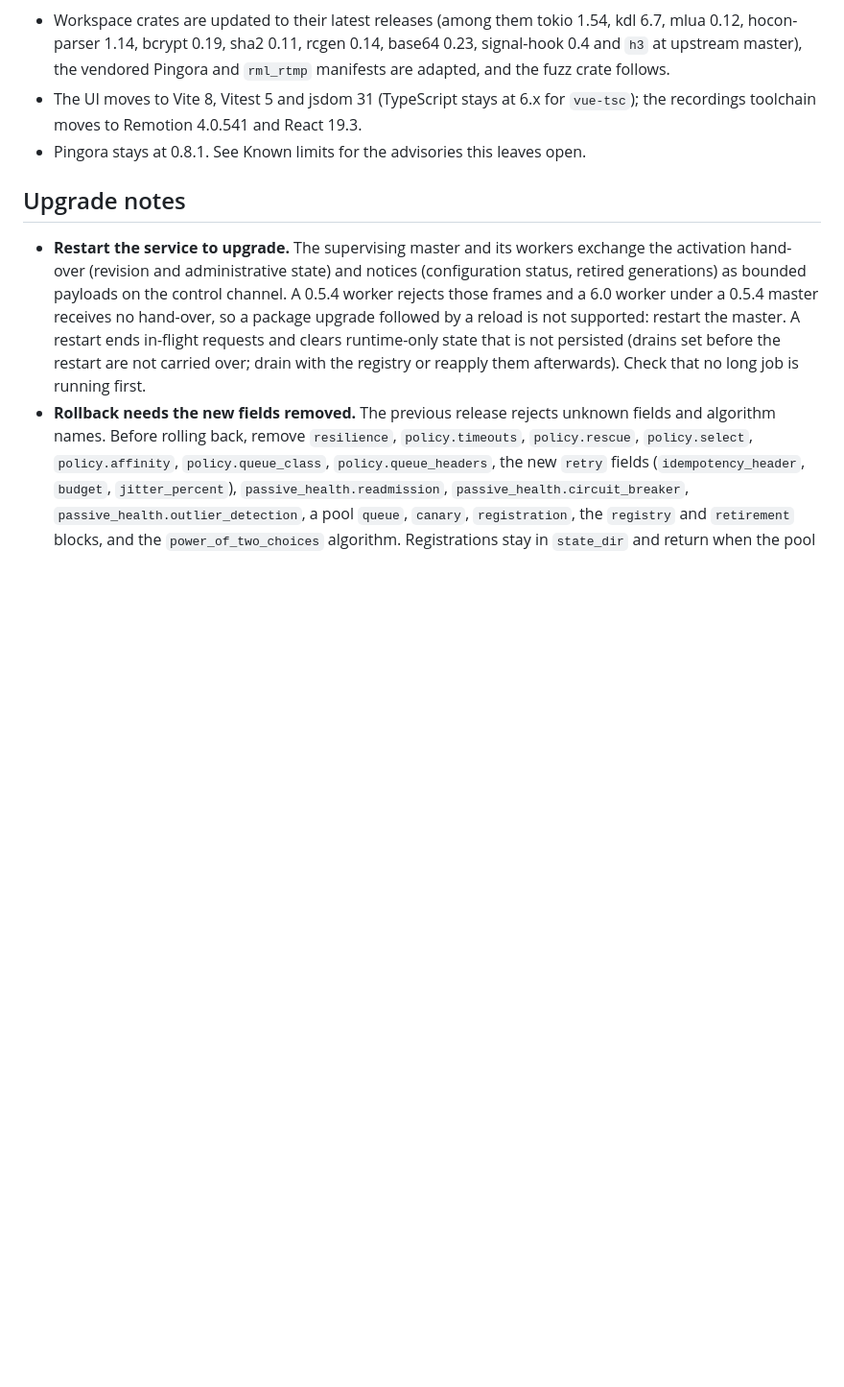
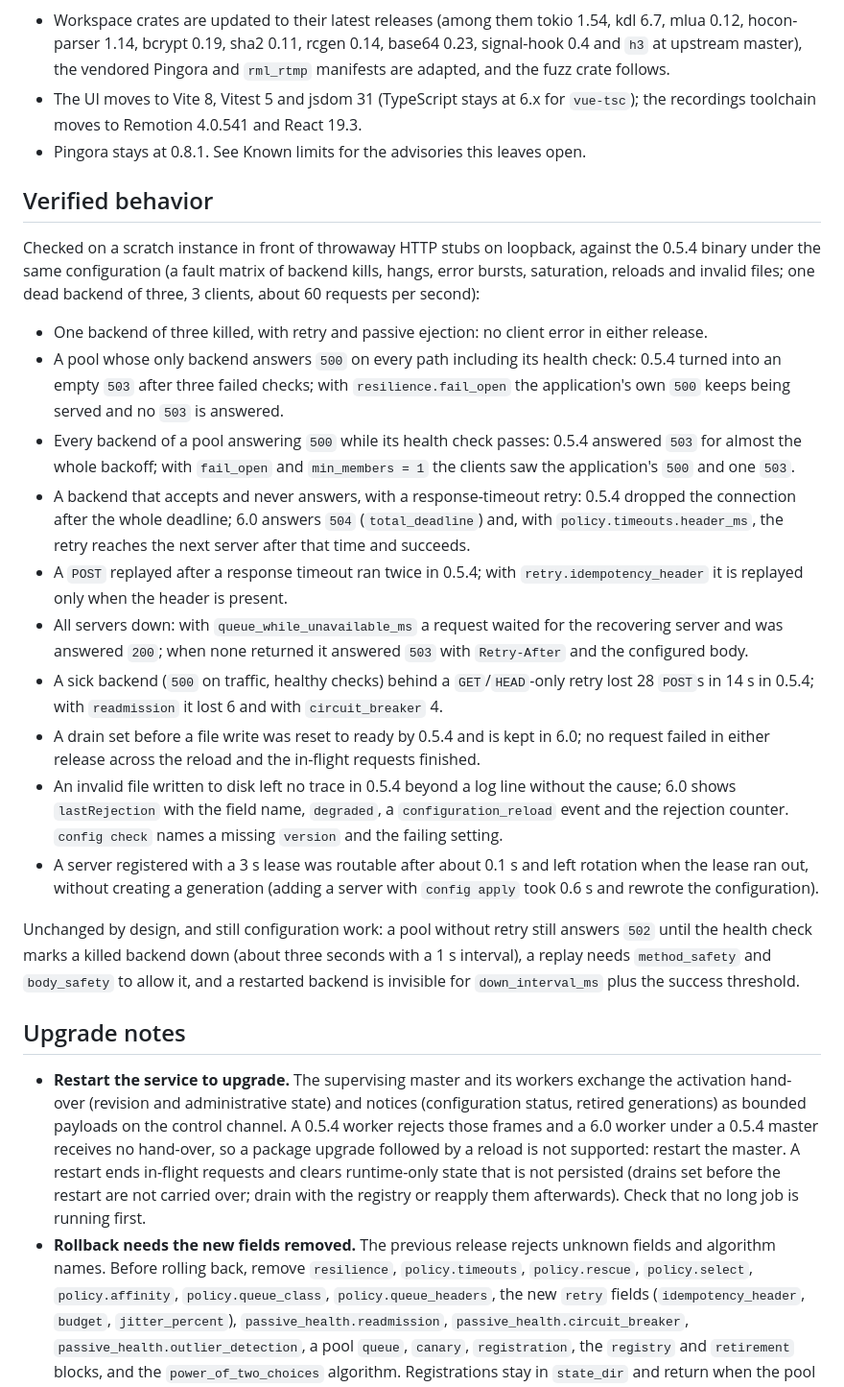
Before and after one commit to brauliobo/oxiroute, a Markdown page: docs/RELEASE_NOTES_6.0.0.md, the part around the change. Shown at 96% size. Drawn GitHub-style; blank space fills up the shorter version.

Commit message:
docs: 6.0.0 release notes record the behavior verified on a scratch instance
Co-Authored-By: Claude Sonnet 5.5 <noreply@anthropic.com>

```diff
--- a/docs/RELEASE_NOTES_6.0.0.md
+++ b/docs/RELEASE_NOTES_6.0.0.md
@@ -265,6 +265,42 @@ inline tests moved to separate files, so reviews and future changes touch smalle
   recordings toolchain moves to Remotion 4.0.541 and React 19.3.
 - Pingora stays at 0.8.1. See Known limits for the advisories this leaves open.
 
+## Verified behavior
+
+Checked on a scratch instance in front of throwaway HTTP stubs on loopback, against the 0.5.4 binary
+under the same configuration (a fault matrix of backend kills, hangs, error bursts, saturation,
+reloads and invalid files; one dead backend of three, 3 clients, about 60 requests per second):
+
+- One backend of three killed, with retry and passive ejection: no client error in either release.
+- A pool whose only backend answers `500` on every path including its health check: 0.5.4 turned
+  into an empty `503` after three failed checks; with `resilience.fail_open` the application's own
+  `500` keeps being served and no `503` is answered.
+- Every backend of a pool answering `500` while its health check passes: 0.5.4 answered `503` for
+  almost the whole backoff; with `fail_open` and `min_members = 1` the clients saw the application's
+  `500` and one `503`.
+- A backend that accepts and never answers, with a response-timeout retry: 0.5.4 dropped the
+  connection after the whole deadline; 6.0 answers `504` (`total_deadline`) and, with
+  `policy.timeouts.header_ms`, the retry reaches the next server after that time and succeeds.
+- A `POST` replayed after a response timeout ran twice in 0.5.4; with `retry.idempotency_header` it
+  is replayed only when the header is present.
+- All servers down: with `queue_while_unavailable_ms` a request waited for the recovering server and
+  was answered `200`; when none returned it answered `503` with `Retry-After` and the configured body.
+- A sick backend (`500` on traffic, healthy checks) behind a `GET`/`HEAD`-only retry lost 28 `POST`s
+  in 14 s in 0.5.4; with `readmission` it lost 6 and with `circuit_breaker` 4.
+- A drain set before a file write was reset to ready by 0.5.4 and is kept in 6.0; no request failed
+  in either release across the reload and the in-flight requests finished.
+- An invalid file written to disk left no trace in 0.5.4 beyond a log line without the cause; 6.0
+  shows `lastRejection` with the field name, `degraded`, a `configuration_reload` event and the
+  rejection counter. `config check` names a missing `version` and the failing setting.
+- A server registered with a 3 s lease was routable after about 0.1 s and left rotation when the
+  lease ran out, without creating a generation (adding a server with `config apply` took 0.6 s and
+  rewrote the configuration).
+
+Unchanged by design, and still configuration work: a pool without retry still answers `502` until the
+health check marks a killed backend down (about three seconds with a 1 s interval), a replay needs
+`method_safety` and `body_safety` to allow it, and a restarted backend is invisible for
+`down_interval_ms` plus the success threshold.
+
 ## Upgrade notes
 
 - **Restart the service to upgrade.** The supervising master and its workers exchange the activation
```
